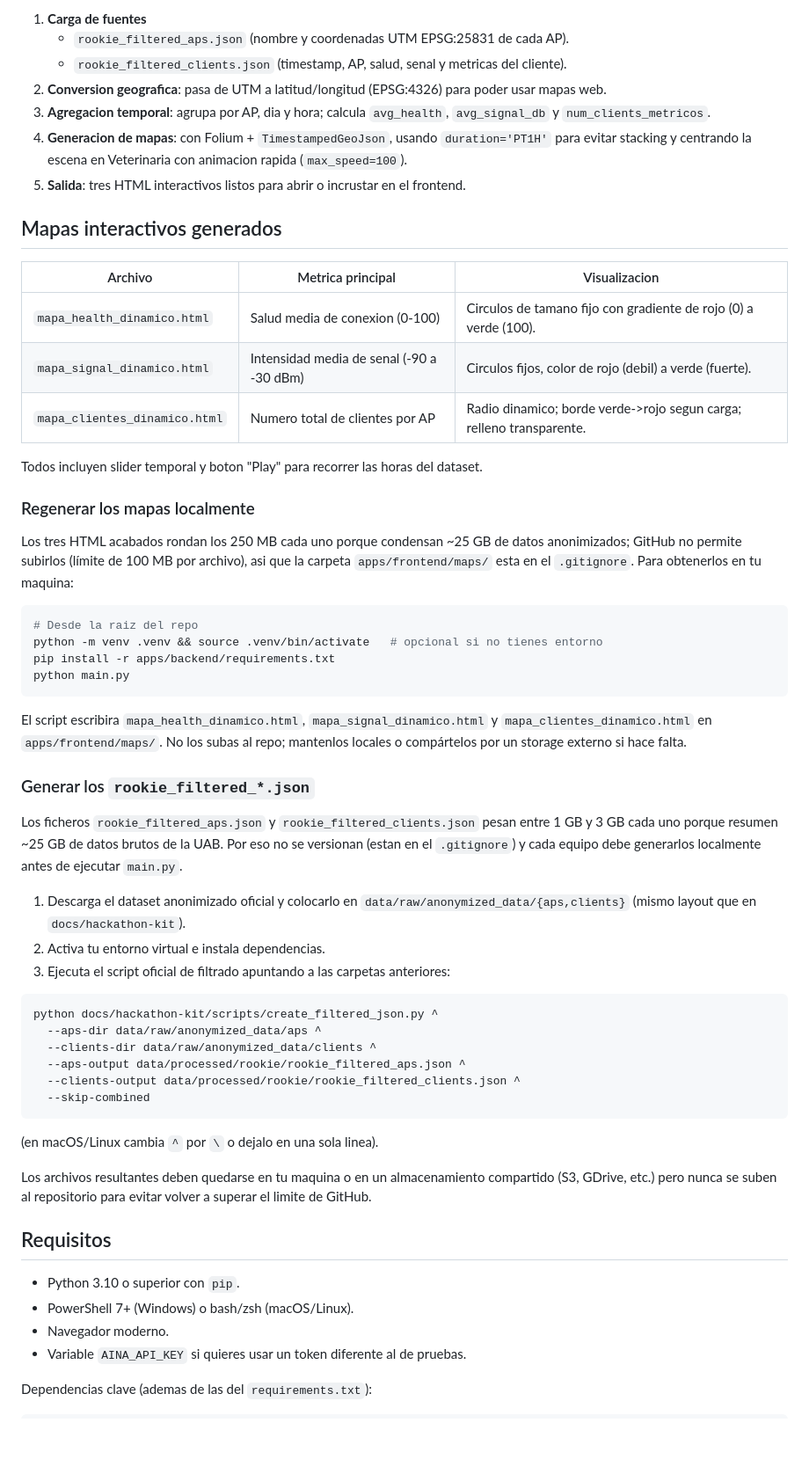
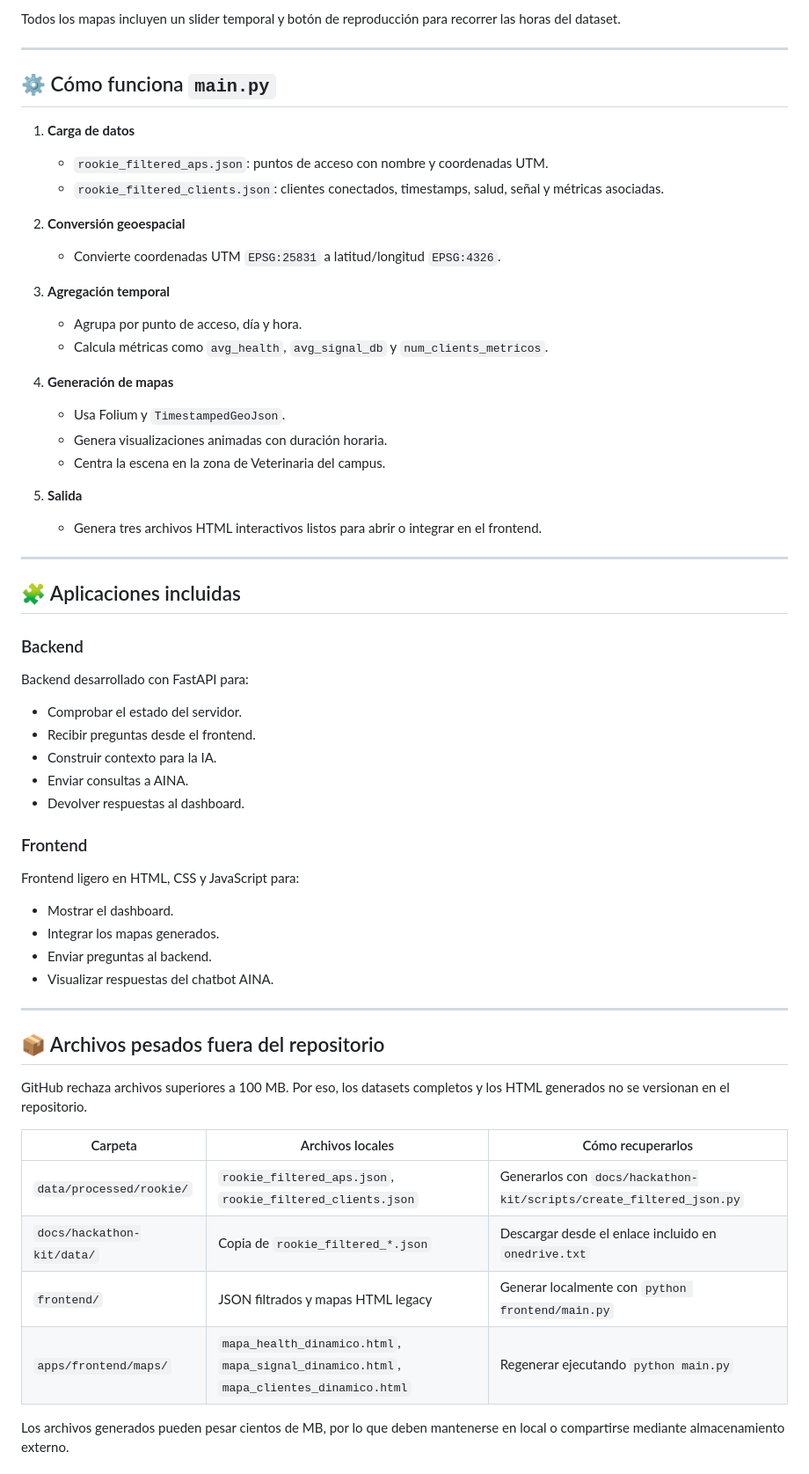
Before and after one commit to itsCarlosDev/UAB-THE-HACK-2025-WiFi-Challenge-Winner, a Markdown page: README.md, the part around one of its changes. Shown at 88% size. Drawn GitHub-style; blank space fills up the shorter version.

Commit message:
Revise README for UAB THE HACK! 2025 project
Updated README to reflect project details, structure, and usage instructions for the UAB THE HACK! 2025 WiFi Analytics project.

````diff
--- a/README.md
+++ b/README.md
@@ -43,61 +85,69 @@ GitHub rechaza cualquier archivo por encima de 100 MB, asi que solo dejamos nota
 
-1. **Carga de fuentes**
-   - `rookie_filtered_aps.json` (nombre y coordenadas UTM EPSG:25831 de cada AP).
-   - `rookie_filtered_clients.json` (timestamp, AP, salud, senal y metricas del cliente).
-2. **Conversion geografica**: pasa de UTM a latitud/longitud (EPSG:4326) para poder usar mapas web.
-3. **Agregacion temporal**: agrupa por AP, dia y hora; calcula `avg_health`, `avg_signal_db` y `num_clients_metricos`.
-4. **Generacion de mapas**: con Folium + `TimestampedGeoJson`, usando `duration='PT1H'` para evitar stacking y centrando la escena en Veterinaria con animacion rapida (`max_speed=100`).
-5. **Salida**: tres HTML interactivos listos para abrir o incrustar en el frontend.
+Todos los mapas incluyen un slider temporal y botón de reproducción para recorrer las horas del dataset.
 
-## Mapas interactivos generados
+---
 
-| Archivo                       | Metrica principal                        | Visualizacion                                                     |
-|------------------------------|------------------------------------------|-------------------------------------------------------------------|
-| `mapa_health_dinamico.html`  | Salud media de conexion (0-100)          | Circulos de tamano fijo con gradiente de rojo (0) a verde (100).  |
-| `mapa_signal_dinamico.html`  | Intensidad media de senal (-90 a -30 dBm)| Circulos fijos, color de rojo (debil) a verde (fuerte).           |
-| `mapa_clientes_dinamico.html`| Numero total de clientes por AP          | Radio dinamico; borde verde->rojo segun carga; relleno transparente. |
+## ⚙️ Cómo funciona `main.py`
 
-Todos incluyen slider temporal y boton "Play" para recorrer las horas del dataset.
+1. **Carga de datos**
 
-### Regenerar los mapas localmente
+   * `rookie_filtered_aps.json`: puntos de acceso con nombre y coordenadas UTM.
+   * `rookie_filtered_clients.json`: clientes conectados, timestamps, salud, señal y métricas asociadas.
 
-Los tres HTML acabados rondan los 250 MB cada uno porque condensan ~25 GB de datos anonimizados; GitHub no permite subirlos (límite de 100 MB por archivo), asi que la carpeta `apps/frontend/maps/` esta en el `.gitignore`. Para obtenerlos en tu maquina:
+2. **Conversión geoespacial**
 
-```bash
-# Desde la raiz del repo
-python -m venv .venv && source .venv/bin/activate   # opcional si no tienes entorno
-pip install -r apps/backend/requirements.txt
-python main.py
-```
+   * Convierte coordenadas UTM `EPSG:25831` a latitud/longitud `EPSG:4326`.
 
-El script escribira `mapa_health_dinamico.html`, `mapa_signal_dinamico.html` y `mapa_clientes_dinamico.html` en `apps/frontend/maps/`. No los subas al repo; mantenlos locales o compártelos por un storage externo si hace falta.
+3. **Agregación temporal**
 
-### Generar los `rookie_filtered_*.json`
+   * Agrupa por punto de acceso, día y hora.
+   * Calcula métricas como `avg_health`, `avg_signal_db` y `num_clients_metricos`.
 
-Los ficheros `rookie_filtered_aps.json` y `rookie_filtered_clients.json` pesan entre 1 GB y 3 GB cada uno porque resumen ~25 GB de datos brutos de la UAB. Por eso no se versionan (estan en el `.gitignore`) y cada equipo debe generarlos localmente antes de ejecutar `main.py`.
+4. **Generación de mapas**
 
-1. Descarga el dataset anonimizado oficial y colocarlo en `data/raw/anonymized_data/{aps,clients}` (mismo layout que en `docs/hackathon-kit`).
-2. Activa tu entorno virtual e instala dependencias.
-3. Ejecuta el script oficial de filtrado apuntando a las carpetas anteriores:
+   * Usa Folium y `TimestampedGeoJson`.
+   * Genera visualizaciones animadas con duración horaria.
+   * Centra la escena en la zona de Veterinaria del campus.
 
-```bash
-python docs/hackathon-kit/scripts/create_filtered_json.py ^
-  --aps-dir data/raw/anonymized_data/aps ^
-  --clients-dir data/raw/anonymized_data/clients ^
-  --aps-output data/processed/rookie/rookie_filtered_aps.json ^
-  --clients-output data/processed/rookie/rookie_filtered_clients.json ^
-  --skip-combined
-```
+5. **Salida**
 
-(en macOS/Linux cambia `^` por `\` o dejalo en una sola linea).
+   * Genera tres archivos HTML interactivos listos para abrir o integrar en el frontend.
 
-Los archivos resultantes deben quedarse en tu maquina o en un almacenamiento compartido (S3, GDrive, etc.) pero nunca se suben al repositorio para evitar volver a superar el limite de GitHub.
+---
 
-## Requisitos
+## 🧩 Aplicaciones incluidas
 
-- Python 3.10 o superior con `pip`.
-- PowerShell 7+ (Windows) o bash/zsh (macOS/Linux).
-- Navegador moderno.
-- Variable `AINA_API_KEY` si quieres usar un token diferente al de pruebas.
+### Backend
 
-Dependencias clave (ademas de las del `requirements.txt`):
+Backend desarrollado con FastAPI para:
+
+* Comprobar el estado del servidor.
+* Recibir preguntas desde el frontend.
+* Construir contexto para la IA.
+* Enviar consultas a AINA.
+* Devolver respuestas al dashboard.
+
+### Frontend
+
+Frontend ligero en HTML, CSS y JavaScript para:
+
+* Mostrar el dashboard.
+* Integrar los mapas generados.
+* Enviar preguntas al backend.
+* Visualizar respuestas del chatbot AINA.
+
+---
+
+## 📦 Archivos pesados fuera del repositorio
+
+GitHub rechaza archivos superiores a 100 MB. Por eso, los datasets completos y los HTML generados no se versionan en el repositorio.
+
+| Carpeta                    | Archivos locales                                                                        | Cómo recuperarlos                                                   |
+| -------------------------- | --------------------------------------------------------------------------------------- | ------------------------------------------------------------------- |
+| `data/processed/rookie/`   | `rookie_filtered_aps.json`, `rookie_filtered_clients.json`                              | Generarlos con `docs/hackathon-kit/scripts/create_filtered_json.py` |
+| `docs/hackathon-kit/data/` | Copia de `rookie_filtered_*.json`                                                       | Descargar desde el enlace incluido en `onedrive.txt`                |
+| `frontend/`                | JSON filtrados y mapas HTML legacy                                                      | Generar localmente con `python frontend/main.py`                    |
+| `apps/frontend/maps/`      | `mapa_health_dinamico.html`, `mapa_signal_dinamico.html`, `mapa_clientes_dinamico.html` | Regenerar ejecutando `python main.py`                               |
+
+Los archivos generados pueden pesar cientos de MB, por lo que deben mantenerse en local o compartirse mediante almacenamiento externo.
+
````
Also changed, not shown: other parts of README.md (+243 -78 lines).
